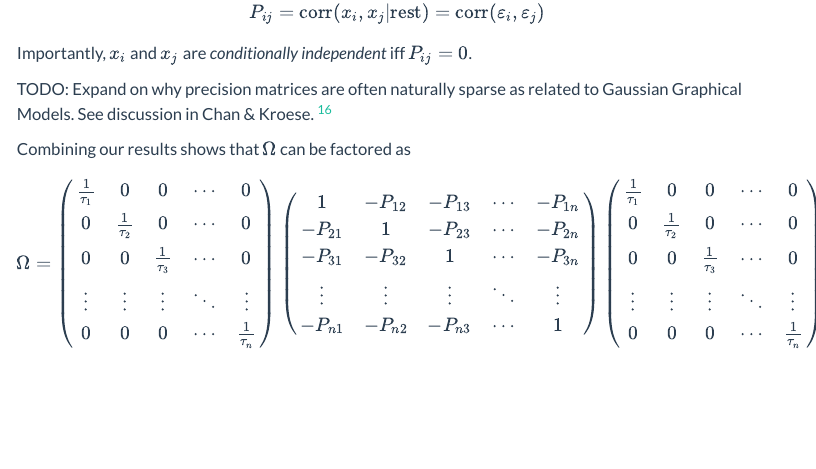
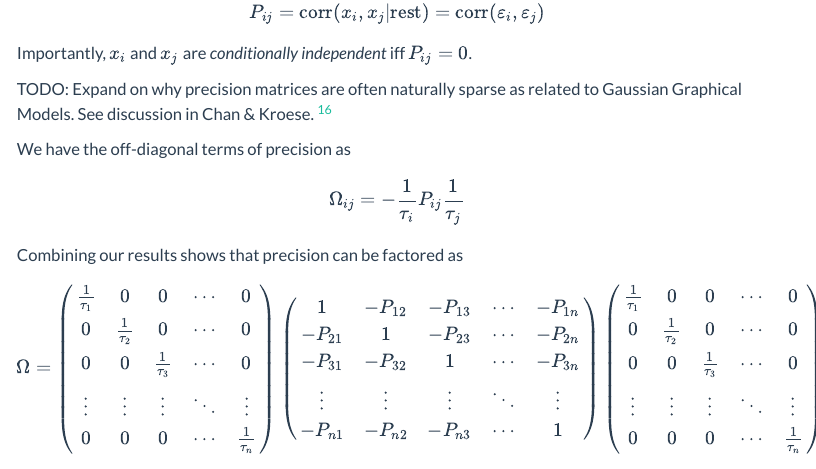
Before and after one commit to rreece/finance-notes, a Quarto document (covariance-estimation.qmd): the page in a window 1100 px wide, from 6090 px down. Rendered offline with R 4.5, knitr and Pandoc in place of Quarto, with nearby package versions; menus at the side of the page are left out.

Commit message:
precision

```diff
--- a/covariance-estimation.qmd
+++ b/covariance-estimation.qmd
@@ -268,7 +268,11 @@ Importantly, $x_i$ and $x_j$ are _conditionally independent_ iff $P_{ij} = 0$.
 TODO: Expand on why precision matrices are often naturally sparse as related to Gaussian Graphical Models.
 See discussion in Chan & Kroese. [^Chan2025]
 
-Combining our results shows that $\Omega$ can be factored as
+We have the off-diagonal terms of precision as
+
+$$ \Omega_{ij} = - \frac{1}{\tau_{i}} P_{ij} \frac{1}{\tau_{j}} $$
+
+Combining our results shows that precision can be factored as
 
 $$
 \Omega =
```
Also changed, not shown: portfolio-theory.qmd (+1 -1 lines).
